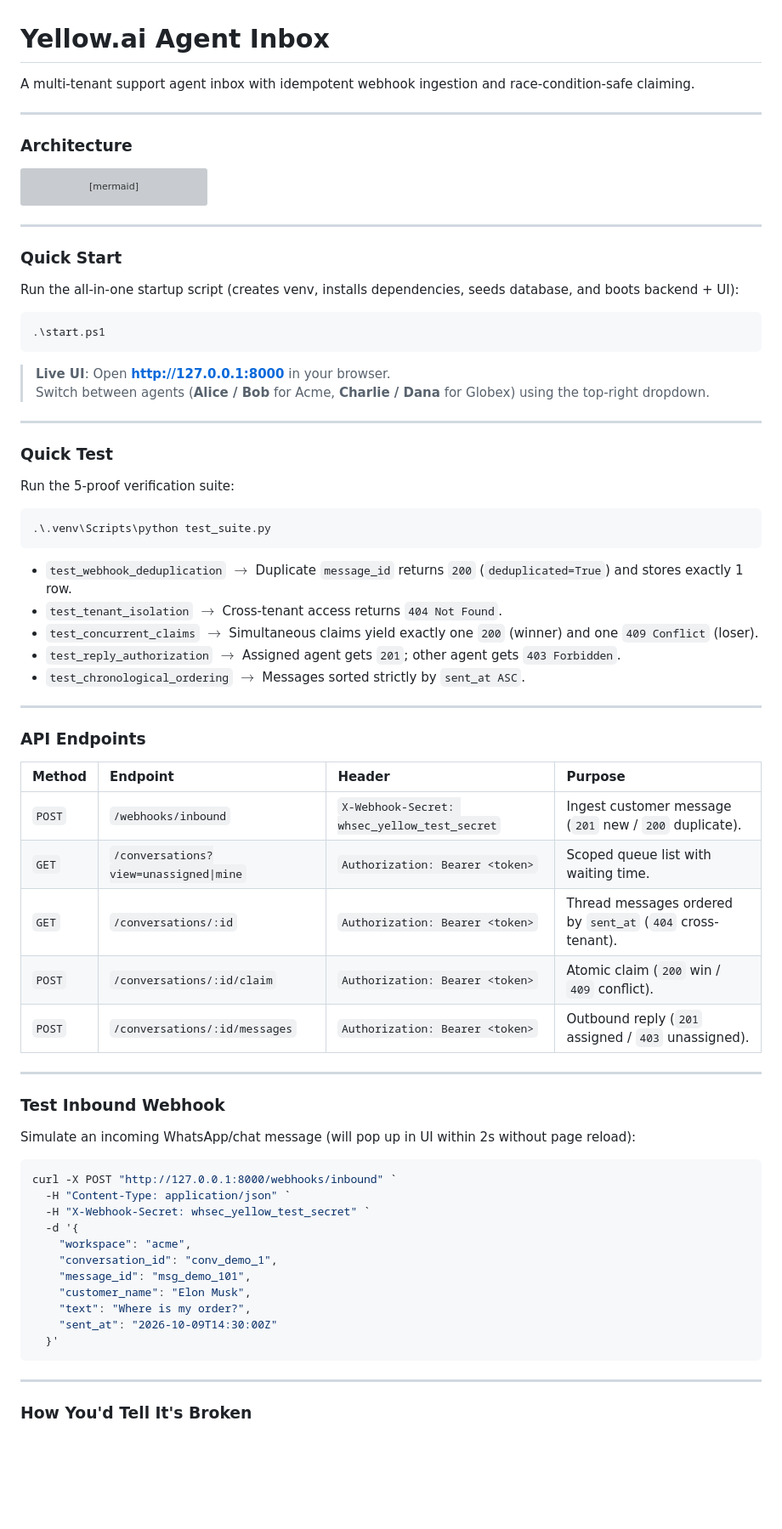
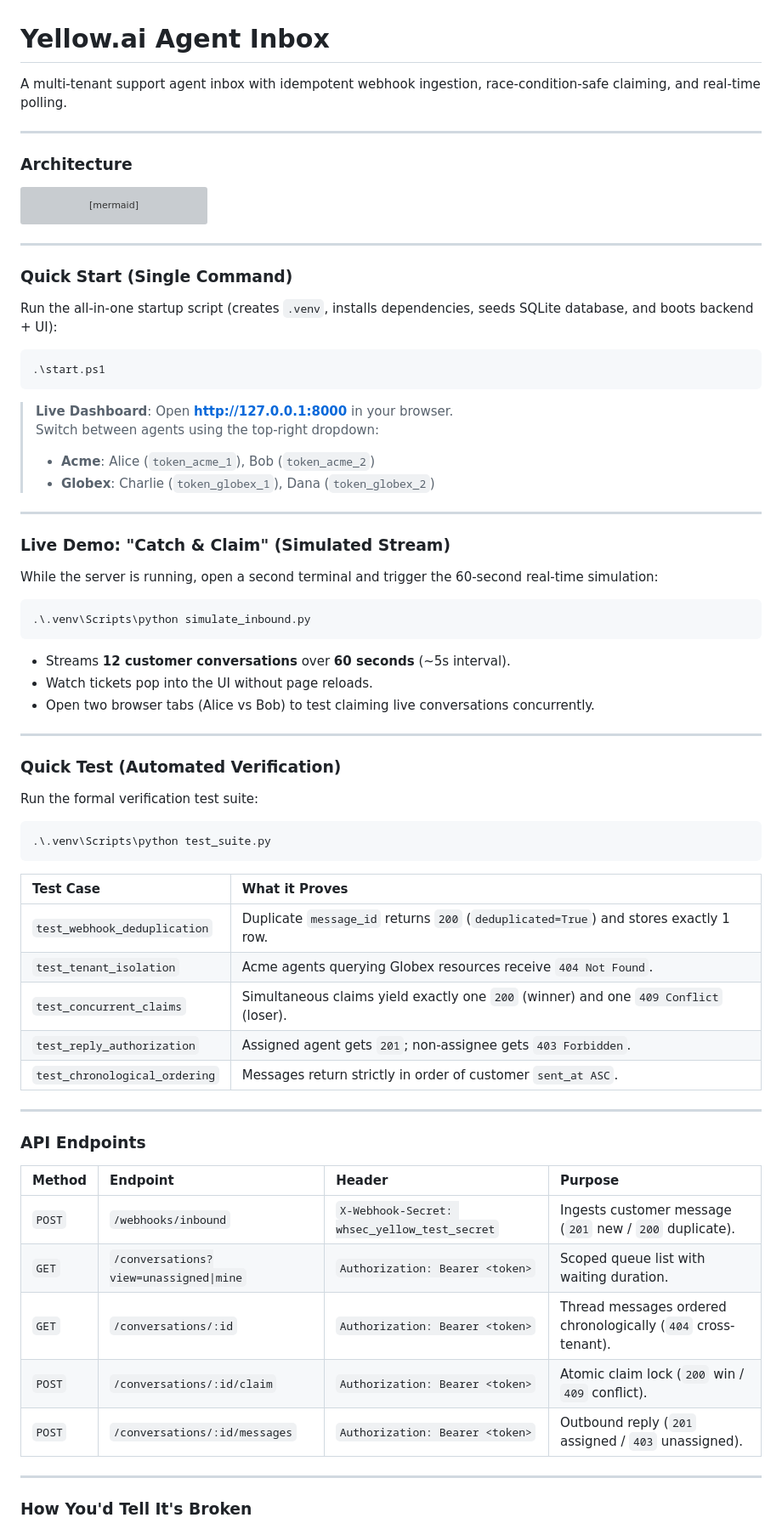
Before and after one commit to iam4tart/yellowai-assignment, a Markdown page: README.md, the part around one of its changes. Shown at 85% size. GitHub-like rendering; blank space fills up the shorter version; grey boxes are pictures that could not be loaded.

Commit message:
docs: add Catch & Claim live interactive walkthrough and SQL sanity checks to README

````diff
--- a/README.md
+++ b/README.md
@@ -1,6 +1,6 @@
 # Yellow.ai Agent Inbox
 
-A multi-tenant support agent inbox with idempotent webhook ingestion and race-condition-safe claiming.
+A multi-tenant support agent inbox with idempotent webhook ingestion, race-condition-safe claiming, and real-time polling.
 
 ---
 
@@ -24,32 +24,50 @@ flowchart TD
 
 ---
 
-### Quick Start
+### Quick Start (Single Command)
 
-Run the all-in-one startup script (creates venv, installs dependencies, seeds database, and boots backend + UI):
+Run the all-in-one startup script (creates `.venv`, installs dependencies, seeds SQLite database, and boots backend + UI):
 
 ```powershell
 .\start.ps1
 ```
 
-> **Live UI**: Open **http://127.0.0.1:8000** in your browser.
-> Switch between agents (**Alice / Bob** for Acme, **Charlie / Dana** for Globex) using the top-right dropdown.
+> **Live Dashboard**: Open **http://127.0.0.1:8000** in your browser.
+> Switch between agents using the top-right dropdown:
+> * **Acme**: Alice (`token_acme_1`), Bob (`token_acme_2`)
+> * **Globex**: Charlie (`token_globex_1`), Dana (`token_globex_2`)
 
 ---
 
-### Quick Test
+### Live Demo: "Catch & Claim" (Simulated Stream)
 
-Run the 5-proof verification suite:
+While the server is running, open a second terminal and trigger the 60-second real-time simulation:
+
+```powershell
+.\.venv\Scripts\python simulate_inbound.py
+```
+
+* Streams **12 customer conversations** over **60 seconds** (~5s interval).
+* Watch tickets pop into the UI without page reloads.
+* Open two browser tabs (Alice vs Bob) to test claiming live conversations concurrently.
+
+---
+
+### Quick Test (Automated Verification)
+
+Run the formal verification test suite:
 
 ```powershell
 .\.venv\Scripts\python test_suite.py
 ```
 
-* `test_webhook_deduplication` $\rightarrow$ Duplicate `message_id` returns `200` (`deduplicated=True`) and stores exactly 1 row.
-* `test_tenant_isolation` $\rightarrow$ Cross-tenant access returns `404 Not Found`.
-* `test_concurrent_claims` $\rightarrow$ Simultaneous claims yield exactly one `200` (winner) and one `409 Conflict` (loser).
-* `test_reply_authorization` $\rightarrow$ Assigned agent gets `201`; other agent gets `403 Forbidden`.
-* `test_chronological_ordering` $\rightarrow$ Messages sorted strictly by `sent_at ASC`.
+| Test Case | What it Proves |
+| :--- | :--- |
+| `test_webhook_deduplication` | Duplicate `message_id` returns `200` (`deduplicated=True`) and stores exactly 1 row. |
+| `test_tenant_isolation` | Acme agents querying Globex resources receive `404 Not Found`. |
+| `test_concurrent_claims` | Simultaneous claims yield exactly one `200` (winner) and one `409 Conflict` (loser). |
+| `test_reply_authorization` | Assigned agent gets `201`; non-assignee gets `403 Forbidden`. |
+| `test_chronological_ordering` | Messages return strictly in order of customer `sent_at ASC`. |
 
 ---
 
@@ -57,31 +75,11 @@ Run the 5-proof verification suite:
 
 | Method | Endpoint | Header | Purpose |
 | :--- | :--- | :--- | :--- |
-| `POST` | `/webhooks/inbound` | `X-Webhook-Secret: whsec_yellow_test_secret` | Ingest customer message (`201` new / `200` duplicate). |
-| `GET` | `/conversations?view=unassigned\|mine` | `Authorization: Bearer <token>` | Scoped queue list with waiting time. |
-| `GET` | `/conversations/:id` | `Authorization: Bearer <token>` | Thread messages ordered by `sent_at` (`404` cross-tenant). |
-| `POST` | `/conversations/:id/claim` | `Authorization: Bearer <token>` | Atomic claim (`200` win / `409` conflict). |
+| `POST` | `/webhooks/inbound` | `X-Webhook-Secret: whsec_yellow_test_secret` | Ingests customer message (`201` new / `200` duplicate). |
+| `GET` | `/conversations?view=unassigned\|mine` | `Authorization: Bearer <token>` | Scoped queue list with waiting duration. |
+| `GET` | `/conversations/:id` | `Authorization: Bearer <token>` | Thread messages ordered chronologically (`404` cross-tenant). |
+| `POST` | `/conversations/:id/claim` | `Authorization: Bearer <token>` | Atomic claim lock (`200` win / `409` conflict). |
 | `POST` | `/conversations/:id/messages` | `Authorization: Bearer <token>` | Outbound reply (`201` assigned / `403` unassigned). |
-
----
-
-### Test Inbound Webhook
-
-Simulate an incoming WhatsApp/chat message (will pop up in UI within 2s without page reload):
-
-```powershell
-curl -X POST "http://127.0.0.1:8000/webhooks/inbound" `
-  -H "Content-Type: application/json" `
-  -H "X-Webhook-Secret: whsec_yellow_test_secret" `
-  -d '{
-    "workspace": "acme",
-    "conversation_id": "conv_demo_1",
-    "message_id": "msg_demo_101",
-    "customer_name": "Elon Musk",
-    "text": "Where is my order?",
-    "sent_at": "2026-10-09T14:30:00Z"
-  }'
-```
 
 ---
 
````
Also changed, not shown: other parts of README.md (+14 -3 lines).
